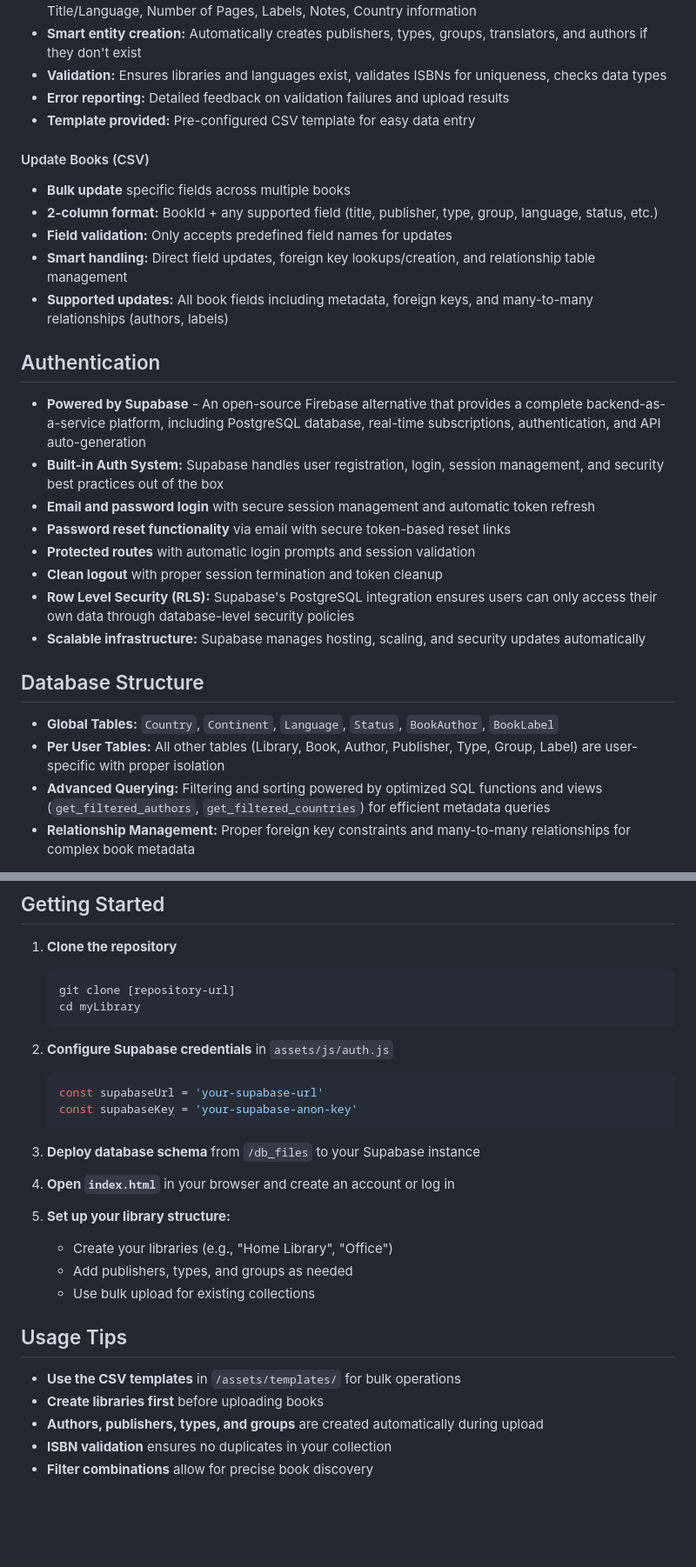
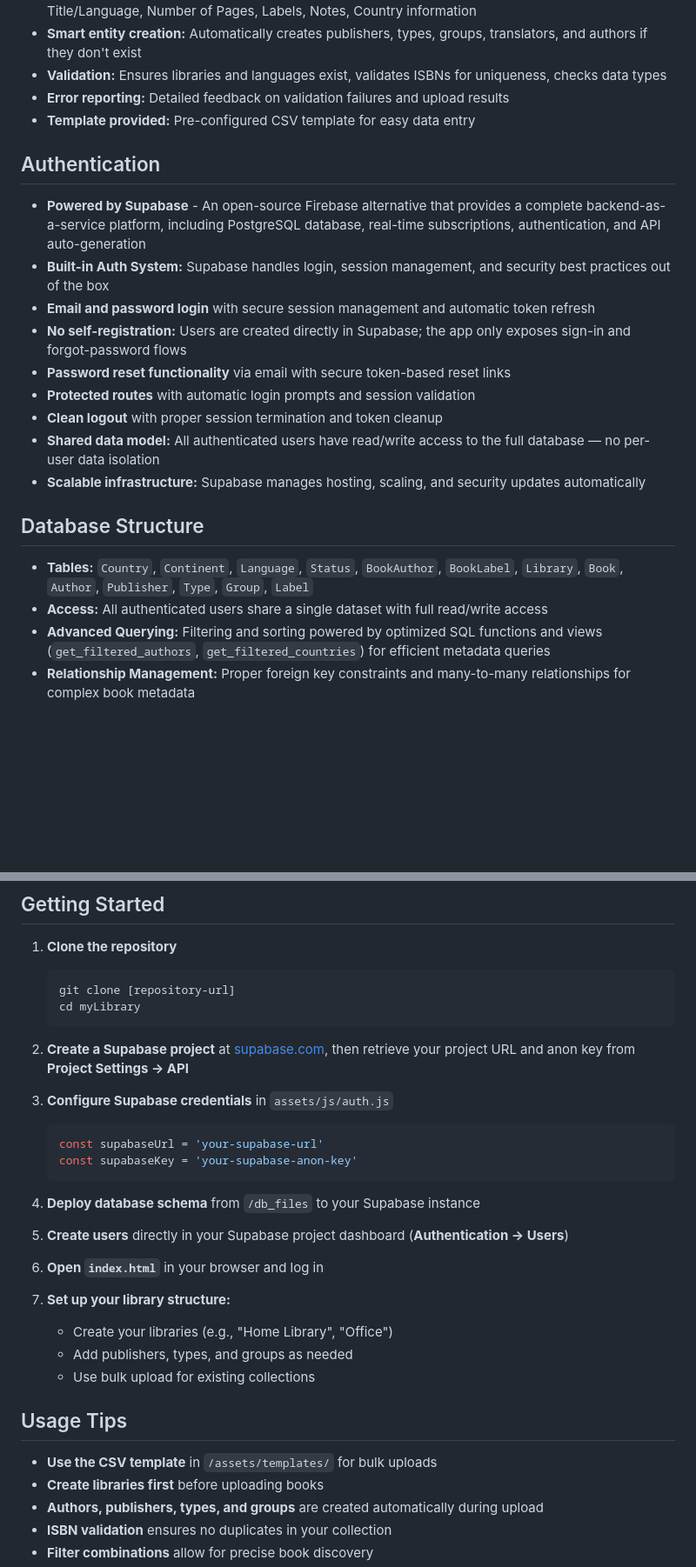
Before and after one commit to MalvinaPap/myLibrary, a Markdown page: README.md, 2 parts joined by grey strips. Shown at 87% size. GitHub-like rendering; blank space fills up the shorter version.

````diff
--- a/README.md
+++ b/README.md
@@ -48,27 +48,21 @@
 - **Error reporting:** Detailed feedback on validation failures and upload results
 - **Template provided:** Pre-configured CSV template for easy data entry
 
-#### Update Books (CSV)
-- **Bulk update** specific fields across multiple books
-- **2-column format:** BookId + any supported field (title, publisher, type, group, language, status, etc.)
-- **Field validation:** Only accepts predefined field names for updates
-- **Smart handling:** Direct field updates, foreign key lookups/creation, and relationship table management
-- **Supported updates:** All book fields including metadata, foreign keys, and many-to-many relationships (authors, labels)
-
 ## Authentication
 - **Powered by Supabase** - An open-source Firebase alternative that provides a complete backend-as-a-service platform, including PostgreSQL database, real-time subscriptions, authentication, and API auto-generation
-- **Built-in Auth System:** Supabase handles user registration, login, session management, and security best practices out of the box
+- **Built-in Auth System:** Supabase handles login, session management, and security best practices out of the box
 - **Email and password login** with secure session management and automatic token refresh
+- **No self-registration:** Users are created directly in Supabase; the app only exposes sign-in and forgot-password flows
 - **Password reset functionality** via email with secure token-based reset links
 - **Protected routes** with automatic login prompts and session validation
 - **Clean logout** with proper session termination and token cleanup
-- **Row Level Security (RLS):** Supabase's PostgreSQL integration ensures users can only access their own data through database-level security policies
+- **Shared data model:** All authenticated users have read/write access to the full database — no per-user data isolation
 - **Scalable infrastructure:** Supabase manages hosting, scaling, and security updates automatically
 
 ## Database Structure
 
-- **Global Tables:** `Country`, `Continent`, `Language`, `Status`, `BookAuthor`, `BookLabel`
-- **Per User Tables:** All other tables (Library, Book, Author, Publisher, Type, Group, Label) are user-specific with proper isolation
+- **Tables:** `Country`, `Continent`, `Language`, `Status`, `BookAuthor`, `BookLabel`, `Library`, `Book`, `Author`, `Publisher`, `Type`, `Group`, `Label`
+- **Access:** All authenticated users share a single dataset with full read/write access
 - **Advanced Querying:** Filtering and sorting powered by optimized SQL functions and views (`get_filtered_authors`, `get_filtered_countries`) for efficient metadata queries
 - **Relationship Management:** Proper foreign key constraints and many-to-many relationships for complex book metadata
 
@@ -118,24 +110,28 @@ myLibrary/
    cd myLibrary
    ```
 
-2. **Configure Supabase credentials** in `assets/js/auth.js`
+2. **Create a Supabase project** at [supabase.com](https://supabase.com), then retrieve your project URL and anon key from **Project Settings → API**
+
+3. **Configure Supabase credentials** in `assets/js/auth.js`
    ```javascript
    const supabaseUrl = 'your-supabase-url'
    const supabaseKey = 'your-supabase-anon-key'
    ```
 
-3. **Deploy database schema** from `/db_files` to your Supabase instance
+4. **Deploy database schema** from `/db_files` to your Supabase instance
 
-4. **Open `index.html`** in your browser and create an account or log in
+5. **Create users** directly in your Supabase project dashboard (**Authentication → Users**)
 
-5. **Set up your library structure:**
+6. **Open `index.html`** in your browser and log in
+
+7. **Set up your library structure:**
    - Create your libraries (e.g., "Home Library", "Office")
    - Add publishers, types, and groups as needed
    - Use bulk upload for existing collections
 
 ## Usage Tips
 
-- **Use the CSV templates** in `/assets/templates/` for bulk operations
+- **Use the CSV template** in `/assets/templates/` for bulk uploads
 - **Create libraries first** before uploading books
 - **Authors, publishers, types, and groups** are created automatically during upload
 - **ISBN validation** ensures no duplicates in your collection
````
Also changed, not shown: other parts of README.md (+2 -4 lines).
